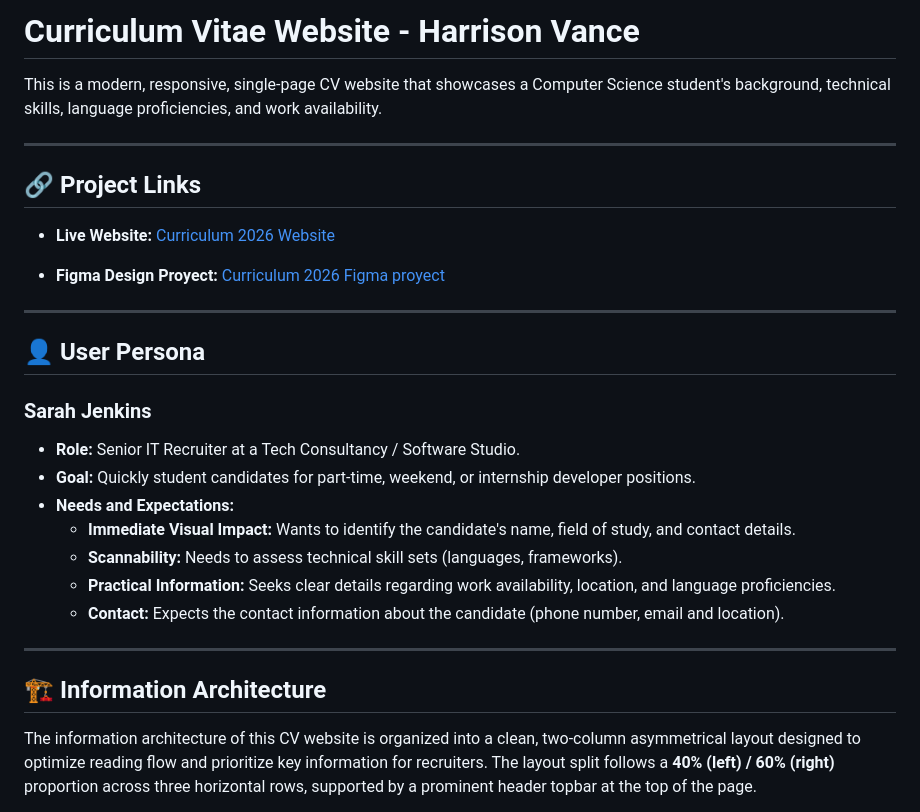
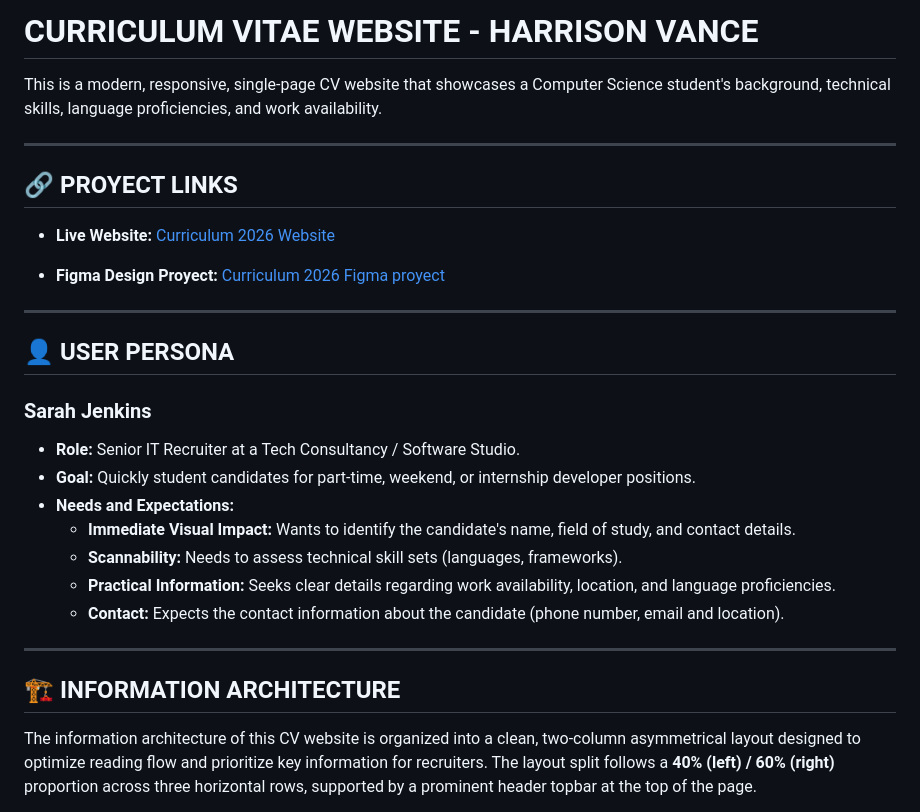
Before and after one commit to u6103258-hue/Curriculum_2026, a Markdown page: README.md, the part around one of its changes. Drawn GitHub-style.

```diff
--- a/README.md
+++ b/README.md
@@ -1,10 +1,10 @@
-# Curriculum Vitae Website - Harrison Vance
+# CURRICULUM VITAE WEBSITE - HARRISON VANCE
 
 This is a modern, responsive, single-page CV website that showcases a Computer Science student's background, technical skills, language proficiencies, and work availability.
 
 ---
 
-## 🔗 Project Links
+## 🔗 PROYECT LINKS
 
 * **Live Website:** [Curriculum 2026 Website](https://u6103258-hue.github.io/Curriculum_2026/)
 
@@ -12,7 +12,7 @@ This is a modern, responsive, single-page CV website that showcases a Computer S
 
 ---
 
-## 👤 User Persona
+## 👤 USER PERSONA
 
 ### **Sarah Jenkins**
 * **Role:** Senior IT Recruiter at a Tech Consultancy / Software Studio.
@@ -25,7 +25,7 @@ This is a modern, responsive, single-page CV website that showcases a Computer S
 
 ---
 
-## 🏗️ Information Architecture
+## 🏗️ INFORMATION ARCHITECTURE
 
 The information architecture of this CV website is organized into a clean, two-column asymmetrical layout designed to optimize reading flow and prioritize key information for recruiters. The layout split follows a **40% (left) / 60% (right)** proportion across three horizontal rows, supported by a prominent header topbar at the top of the page.
 
```
Also changed, not shown: other parts of README.md (+2 -2 lines).
